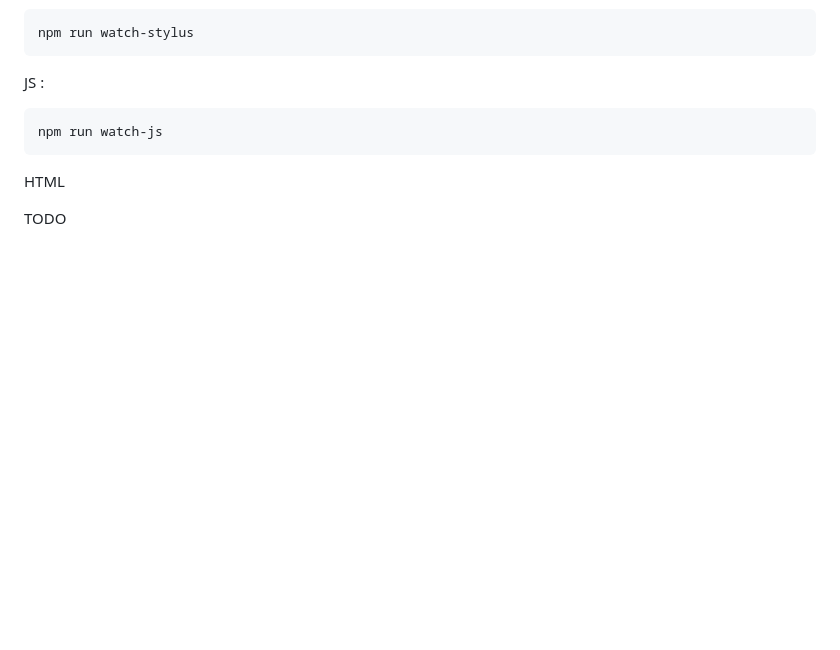
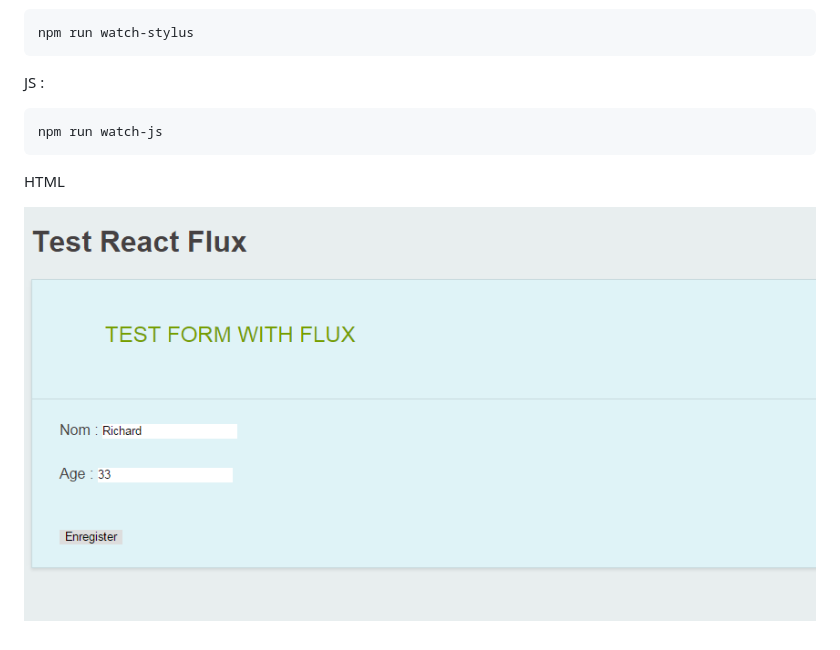
Before and after one commit to keuss/react-flux-sandbox, a Markdown page: README.md, the part around the change. Rendered like a GitHub page; pictures changed too: Capture.PNG (added); blank space fills up the shorter version.

Commit message:
add capture

```diff
--- a/README.md
+++ b/README.md
@@ -54,4 +54,4 @@ npm run watch-js
 
 HTML
 
-TODO
+![alt tag](./Capture.PNG)
```
